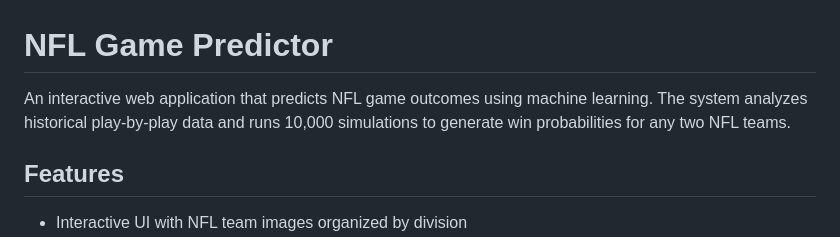
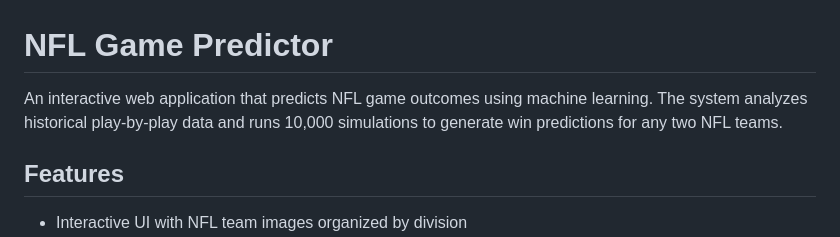
Before and after one commit to Trevor-Edge/NFL-Matchup-Predictor, a Markdown page: README.md, the part around the change. Rendered like a GitHub page.

```diff
--- a/README.md
+++ b/README.md
@@ -1,6 +1,6 @@
 # NFL Game Predictor
 
-An interactive web application that predicts NFL game outcomes using machine learning. The system analyzes historical play-by-play data and runs 10,000 simulations to generate win probabilities for any two NFL teams.
+An interactive web application that predicts NFL game outcomes using machine learning. The system analyzes historical play-by-play data and runs 10,000 simulations to generate win predictions for any two NFL teams.
 
 ## Features
 
```
